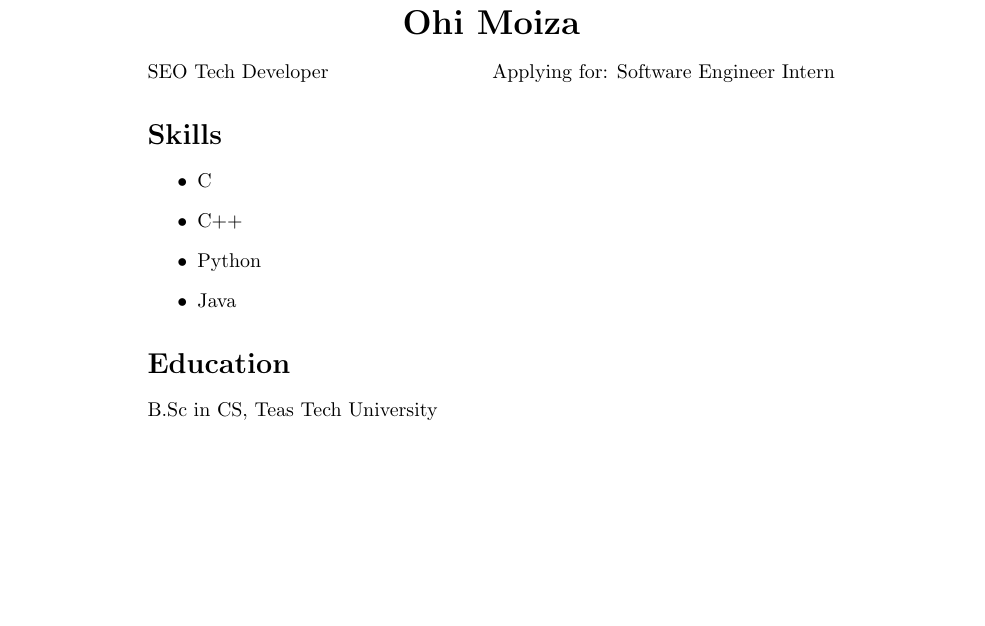
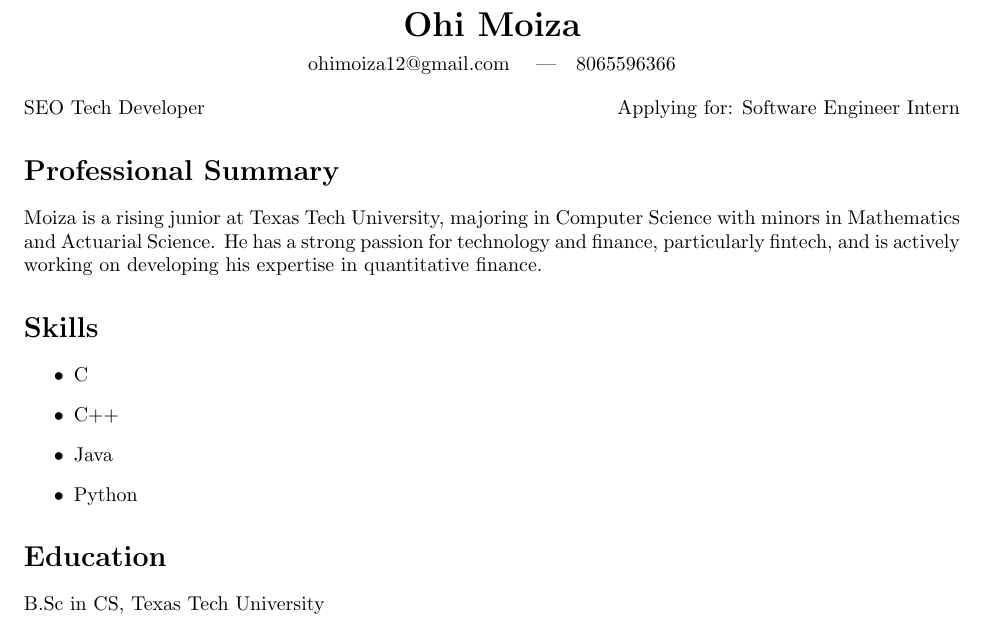
Before and after one commit to Ohimoiza1205/Skillbridge, a LaTeX CV (resume.tex): part of the page, cut so that both start at the same text, the shorter picture padded with empty space. Compiled offline with pdfLaTeX.

Commit message:
parsed latex to pdf

```diff
--- a/resume.tex
+++ b/resume.tex
@@ -1,20 +1,25 @@
 
 \documentclass{article}
+\usepackage[margin=1in]{geometry}
 \begin{document}
 \begin{center}
-  {\LARGE \textbf{Ohi Moiza}}\\[1em]
+  {\LARGE \textbf{Ohi Moiza}}\\[0.5em]
+  ohimoiza12@gmail.com \quad|\quad 8065596366\\[1em]
   SEO Tech Developer \hfill Applying for: Software Engineer Intern
 \end{center}
+
+\section*{Professional Summary}
+Moiza is a rising junior at Texas Tech University, majoring in Computer Science with minors in Mathematics and Actuarial Science. He has a strong passion for technology and finance, particularly fintech, and is actively working on developing his expertise in quantitative finance.
 
 \section*{Skills}
 \begin{itemize}
   \item C
   \item C++
+  \item Java
   \item Python
-  \item Java
 \end{itemize}
 
 \section*{Education}
-B.Sc in CS, Teas Tech University
+B.Sc in CS, Texas Tech University
 
 \end{document}
```
Also changed, not shown: resume.pdf (added), 6 other files.
